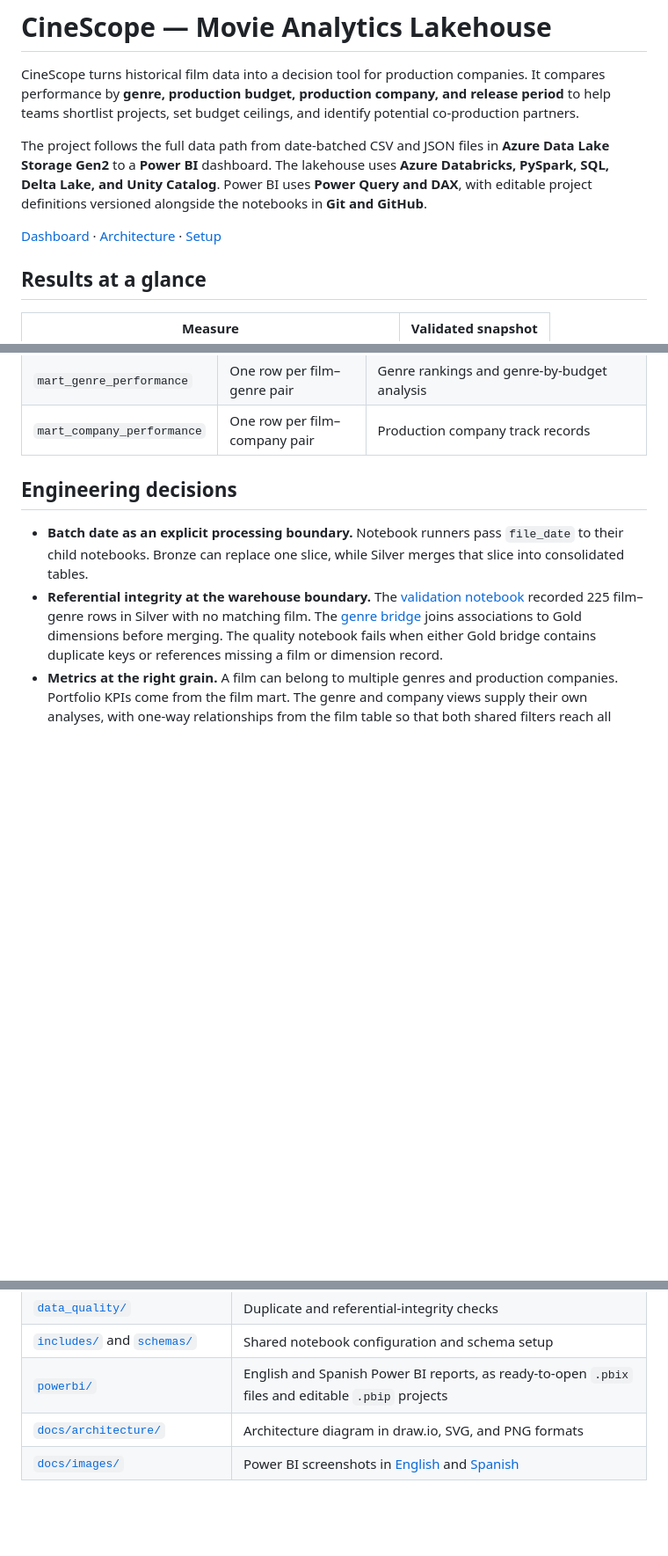
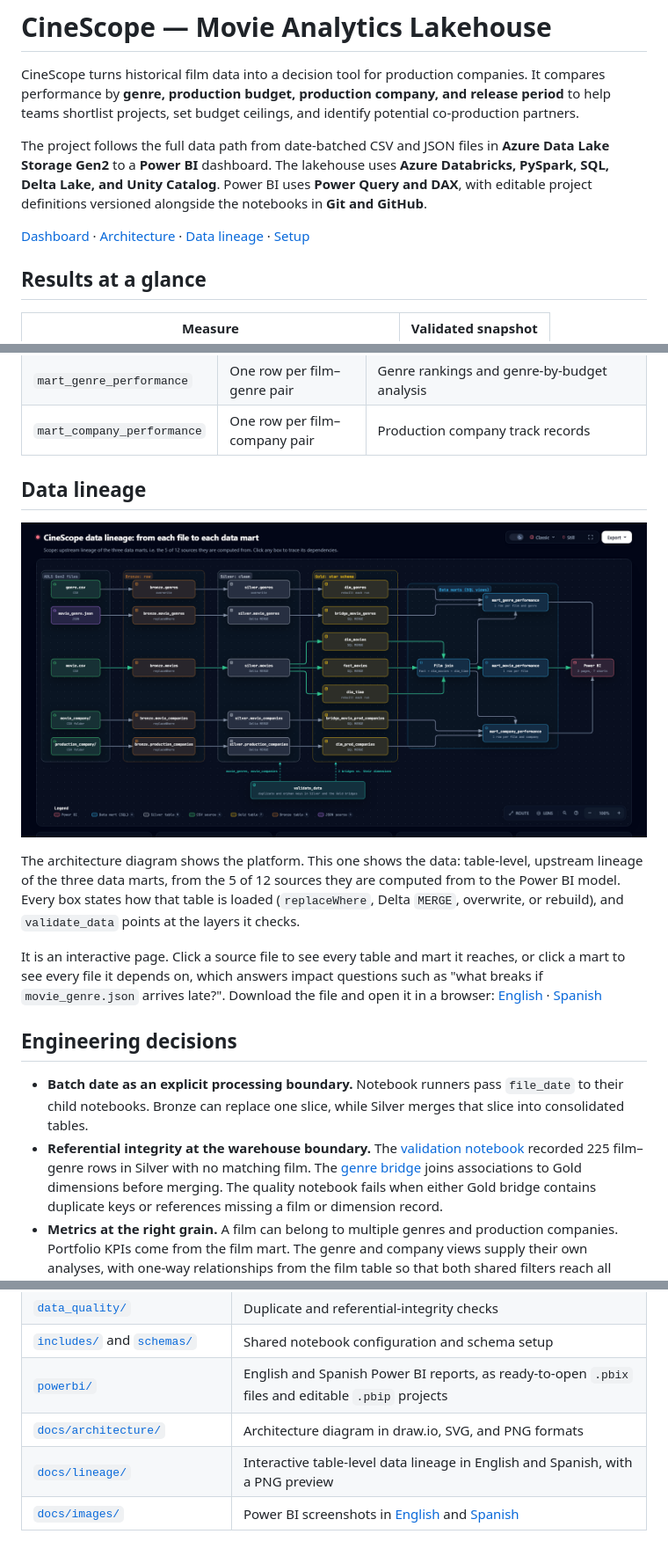
Before and after one commit to Hernanstupniki/Databricks-CineScope-Movie-Analytics-Lakehouse, a Markdown page: README.md, 3 parts joined by grey strips. Shown at 88% size. Drawn GitHub-style; pictures changed too: docs/lineage/cinescope-data-lineage.png (added); blank space fills up the shorter version.

Commit message:
Add interactive table-level data lineage diagram

```diff
--- a/README.md
+++ b/README.md
@@ -4,7 +4,7 @@ CineScope turns historical film data into a decision tool for production compani
 
 The project follows the full data path from date-batched CSV and JSON files in **Azure Data Lake Storage Gen2** to a **Power BI** dashboard. The lakehouse uses **Azure Databricks, PySpark, SQL, Delta Lake, and Unity Catalog**. Power BI uses **Power Query and DAX**, with editable project definitions versioned alongside the notebooks in **Git and GitHub**.
 
-[Dashboard](#power-bi-dashboard) · [Architecture](#architecture) · [Setup](#configuration-and-execution)
+[Dashboard](#power-bi-dashboard) · [Architecture](#architecture) · [Data lineage](#data-lineage) · [Setup](#configuration-and-execution)
 
 ## Results at a glance
 
@@ -46,6 +46,14 @@ Three independent SQL views expose the warehouse at the grain each analysis need
 | `mart_movie_performance` | One row per film | Portfolio KPIs, budget tiers, release decades, and film-level comparisons |
 | `mart_genre_performance` | One row per film–genre pair | Genre rankings and genre-by-budget analysis |
 | `mart_company_performance` | One row per film–company pair | Production company track records |
+
+## Data lineage
+
+[![CineScope data lineage: five source files traced through Bronze, Silver, and Gold tables into the three SQL data marts and Power BI, with the validate_data checks on Silver and Gold](docs/lineage/cinescope-data-lineage.png)](docs/lineage/cinescope-data-lineage.en.html)
+
+The architecture diagram shows the platform. This one shows the data: table-level, upstream lineage of the three data marts, from the 5 of 12 sources they are computed from to the Power BI model. Every box states how that table is loaded (`replaceWhere`, Delta `MERGE`, overwrite, or rebuild), and `validate_data` points at the layers it checks.
+
+It is an interactive page. Click a source file to see every table and mart it reaches, or click a mart to see every file it depends on, which answers impact questions such as "what breaks if `movie_genre.json` arrives late?". Download the file and open it in a browser: [English](docs/lineage/cinescope-data-lineage.en.html) · [Spanish](docs/lineage/cinescope-data-lineage.es.html)
 
 ## Engineering decisions
 
@@ -140,4 +148,5 @@ The `.pbip` projects contain the editable report and model definitions. Their lo
 | [`includes/`](includes/) and [`schemas/`](schemas/) | Shared notebook configuration and schema setup |
 | [`powerbi/`](powerbi/) | English and Spanish Power BI reports, as ready-to-open `.pbix` files and editable `.pbip` projects |
 | [`docs/architecture/`](docs/architecture/) | Architecture diagram in draw.io, SVG, and PNG formats |
+| [`docs/lineage/`](docs/lineage/) | Interactive table-level data lineage in English and Spanish, with a PNG preview |
 | [`docs/images/`](docs/images/) | Power BI screenshots in [English](docs/images/en/) and [Spanish](docs/images/es/) |
```
Also changed, not shown: 3 other files.
